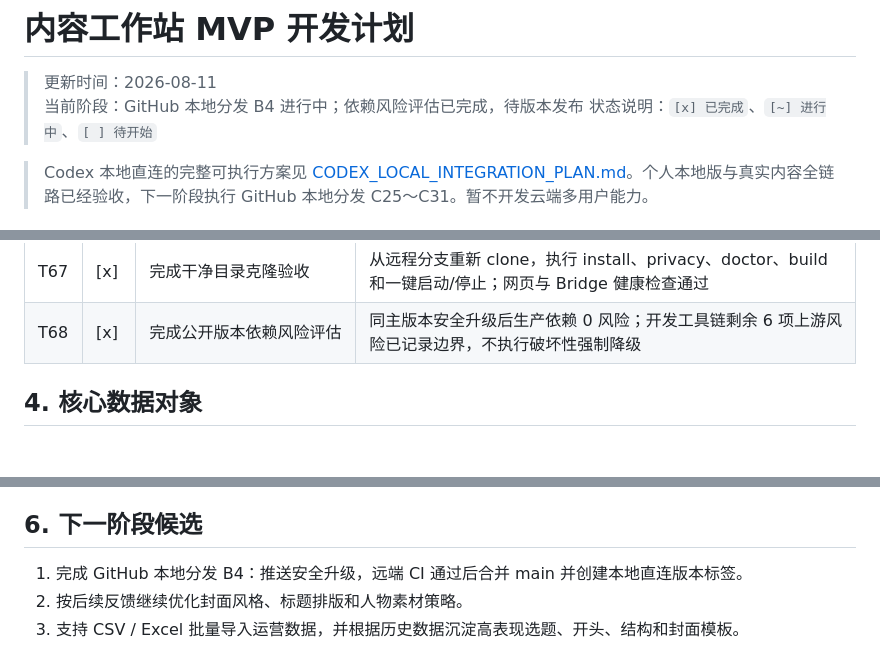
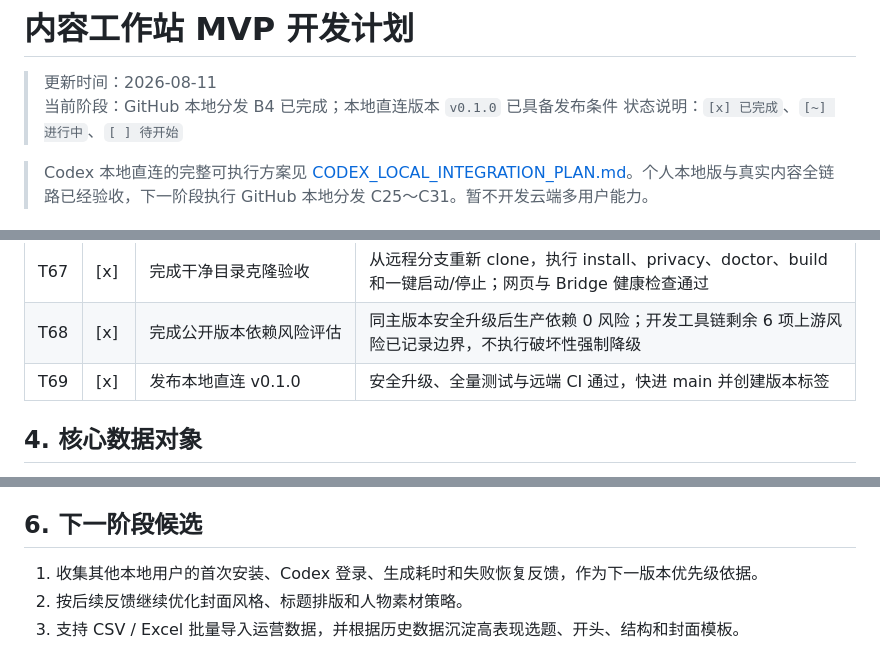
Before and after one commit to robbiegm0218-beep/content-workstation, a Markdown page: PLAN.md, 3 parts joined by grey strips. Drawn GitHub-style; blank space fills up the shorter version.

Commit message:
Complete local distribution release plan

```diff
--- a/PLAN.md
+++ b/PLAN.md
@@ -1,7 +1,7 @@
 # 内容工作站 MVP 开发计划
 
 > 更新时间：2026-08-11
-> 当前阶段：GitHub 本地分发 B4 进行中；依赖风险评估已完成，待版本发布
+> 当前阶段：GitHub 本地分发 B4 已完成；本地直连版本 `v0.1.0` 已具备发布条件
 > 状态说明：`[x] 已完成`、`[~] 进行中`、`[ ] 待开始`
 
 > Codex 本地直连的完整可执行方案见 [CODEX_LOCAL_INTEGRATION_PLAN.md](./CODEX_LOCAL_INTEGRATION_PLAN.md)。个人本地版与真实内容全链路已经验收，下一阶段执行 GitHub 本地分发 C25～C31。暂不开发云端多用户能力。
@@ -94,6 +94,7 @@
 | T66 | [x] | 增加公开仓库隐私扫描 | CI 与本地检查 Git 跟踪文件中的密钥、认证文件、本机数据目录和用户绝对路径；负向测试验证可阻断提交风险 |
 | T67 | [x] | 完成干净目录克隆验收 | 从远程分支重新 clone，执行 install、privacy、doctor、build 和一键启动/停止；网页与 Bridge 健康检查通过 |
 | T68 | [x] | 完成公开版本依赖风险评估 | 同主版本安全升级后生产依赖 0 风险；开发工具链剩余 6 项上游风险已记录边界，不执行破坏性强制降级 |
+| T69 | [x] | 发布本地直连 v0.1.0 | 安全升级、全量测试与远端 CI 通过，快进 main 并创建版本标签 |
 
 ## 4. 核心数据对象
 
@@ -115,7 +116,7 @@
 
 ## 6. 下一阶段候选
 
-1. 完成 GitHub 本地分发 B4：推送安全升级，远端 CI 通过后合并 main 并创建本地直连版本标签。
+1. 收集其他本地用户的首次安装、Codex 登录、生成耗时和失败恢复反馈，作为下一版本优先级依据。
 2. 按后续反馈继续优化封面风格、标题排版和人物素材策略。
 3. 支持 CSV / Excel 批量导入运营数据，并根据历史数据沉淀高表现选题、开头、结构和封面模板。
 
```
Also changed, not shown: CODEX_LOCAL_INTEGRATION_PLAN.md (+4 -4 lines).
